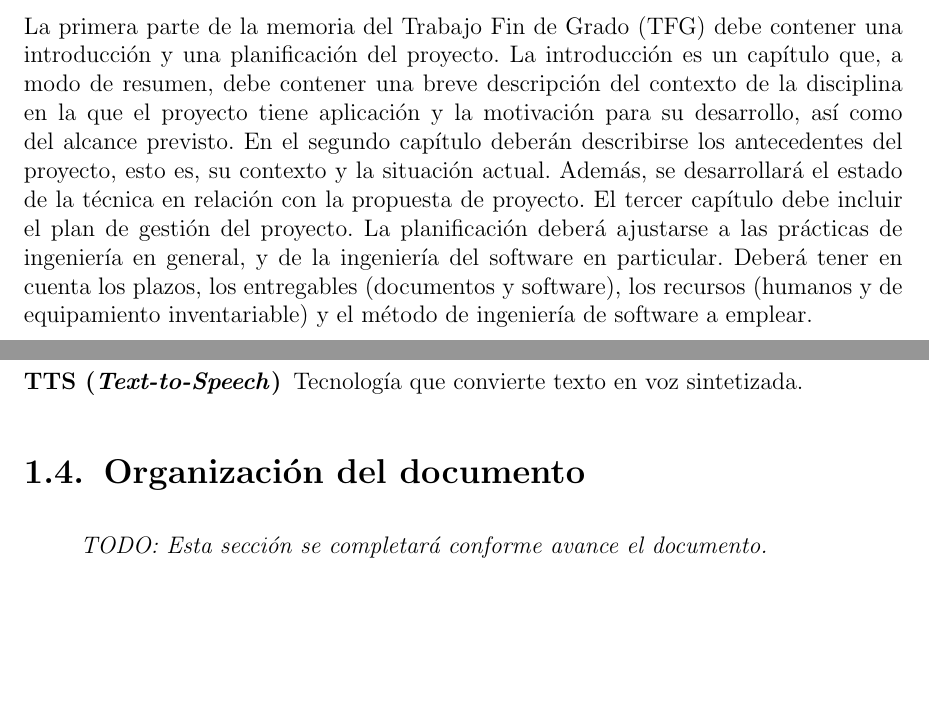
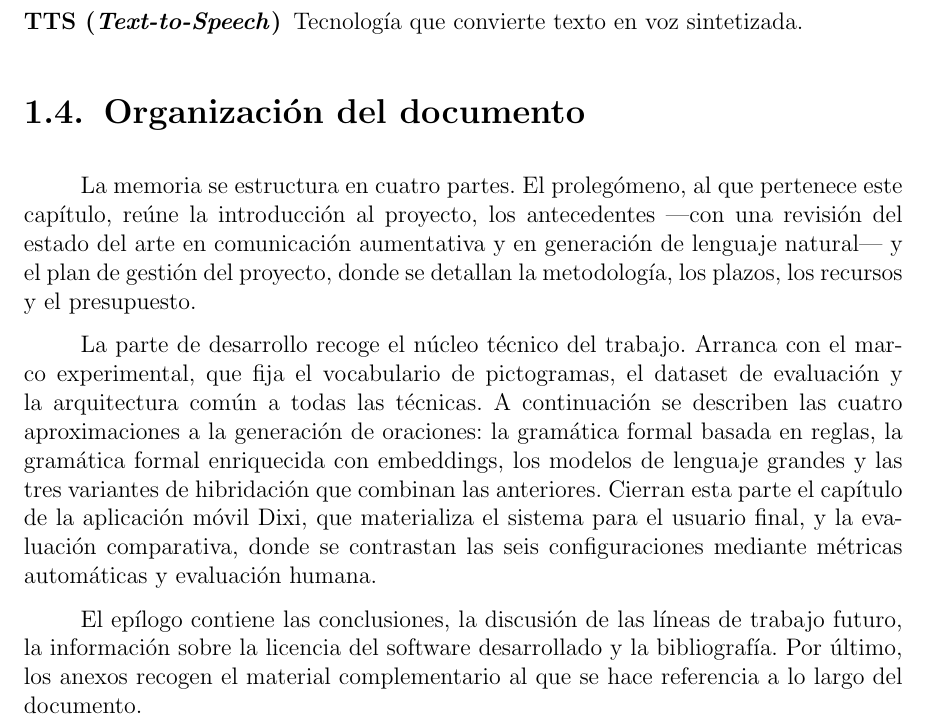
Before and after one commit to Lagaress/tfg-memory, a LaTeX document (main.tex, which reads sections/2-preface.tex, sections/preface/introduction.tex): two parts of pages 17 and 22 of 100 before the commit and part of page 21 of 98 after it, the two joined at a grey line, cut at the place of the change, the shorter picture padded with empty space. Compiled offline with pdfLaTeX.

Commit message:
Remove template boilerplate and write document organization section
Co-Authored-By: Claude Opus 4.7 (1M context) <noreply@anthropic.com>

```diff
--- a/sections/2-preface.tex
+++ b/sections/2-preface.tex
@@ -1,7 +1,3 @@
- \null\vfill
-    \noindent La primera parte de la memoria del Trabajo Fin de Grado (TFG) debe contener una introducción y una planificación del proyecto. La introducción es un capítulo que, a modo de resumen, debe contener una breve descripción del contexto de la disciplina en la que el proyecto tiene aplicación y la motivación para su desarrollo, así como del alcance previsto. En el segundo capítulo deberán describirse los antecedentes del proyecto, esto es, su contexto y la situación actual. Además, se desarrollará el estado de la técnica en relación con la propuesta de proyecto. El tercer capítulo debe incluir el plan de gestión del proyecto. La planificación deberá ajustarse a las prácticas de ingeniería en general, y de la ingeniería del software en particular. Deberá tener en cuenta los plazos, los entregables (documentos y software), los recursos (humanos y de equipamiento inventariable) y el método de ingeniería de software a emplear.
-    \\
-
 \chapter{Introducción}
 \label{cap:introduccion}
 \input{./sections/preface/introduction}
--- a/sections/preface/introduction.tex
+++ b/sections/preface/introduction.tex
@@ -95,4 +95,8 @@ El sistema está pensado principalmente para personas con TEA que presentan difi
 
 \section{Organización del documento}
 
-\textit{TODO: Esta sección se completará conforme avance el documento.}
+La memoria se estructura en cuatro partes. El prolegómeno, al que pertenece este capítulo, reúne la introducción al proyecto, los antecedentes ---con una revisión del estado del arte en comunicación aumentativa y en generación de lenguaje natural--- y el plan de gestión del proyecto, donde se detallan la metodología, los plazos, los recursos y el presupuesto.
+
+La parte de desarrollo recoge el núcleo técnico del trabajo. Arranca con el marco experimental, que fija el vocabulario de pictogramas, el dataset de evaluación y la arquitectura común a todas las técnicas. A continuación se describen las cuatro aproximaciones a la generación de oraciones: la gramática formal basada en reglas, la gramática formal enriquecida con embeddings, los modelos de lenguaje grandes y las tres variantes de hibridación que combinan las anteriores. Cierran esta parte el capítulo de la aplicación móvil Dixi, que materializa el sistema para el usuario final, y la evaluación comparativa, donde se contrastan las seis configuraciones mediante métricas automáticas y evaluación humana.
+
+El epílogo contiene las conclusiones, la discusión de las líneas de trabajo futuro, la información sobre la licencia del software desarrollado y la bibliografía. Por último, los anexos recogen el material complementario al que se hace referencia a lo largo del documento.
```
Also changed, not shown: sections/preface/introduction.tex (2 more changed lines).
